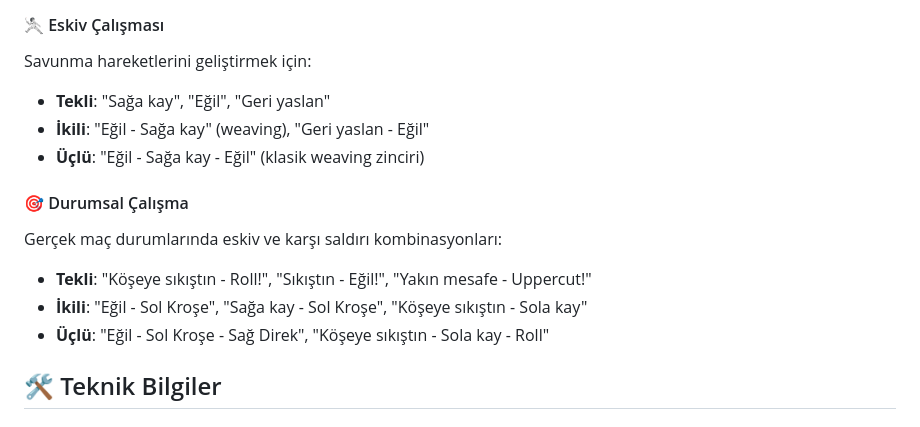
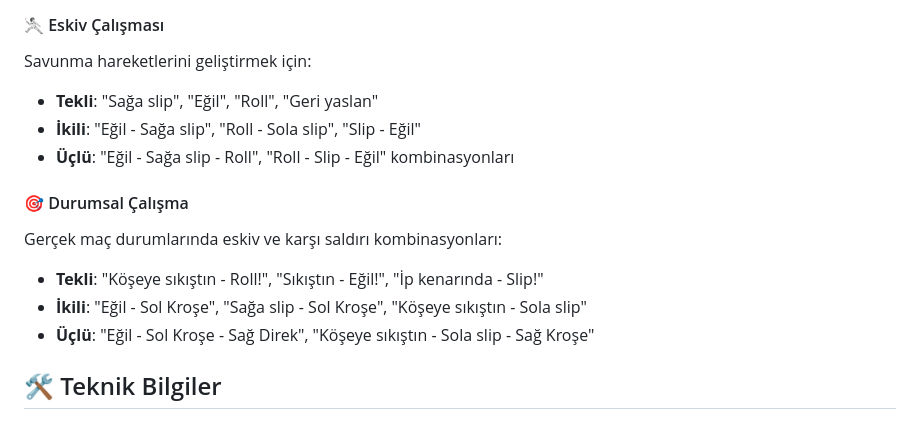
Before and after one commit to Lokidres/BoksTrainer, a Markdown page: README.md, the part around the change. Drawn GitHub-style.

```diff
--- a/README.md
+++ b/README.md
@@ -53,15 +53,15 @@ Gerçek boks kombinasyonlarını öğrenmek ve pratik yapmak için:
 
 #### 🤺 Eskiv Çalışması
 Savunma hareketlerini geliştirmek için:
-- **Tekli**: "Sağa kay", "Eğil", "Geri yaslan"
-- **İkili**: "Eğil - Sağa kay" (weaving), "Geri yaslan - Eğil"
-- **Üçlü**: "Eğil - Sağa kay - Eğil" (klasik weaving zinciri)
+- **Tekli**: "Sağa slip", "Eğil", "Roll", "Geri yaslan"
+- **İkili**: "Eğil - Sağa slip", "Roll - Sola slip", "Slip - Eğil"
+- **Üçlü**: "Eğil - Sağa slip - Roll", "Roll - Slip - Eğil" kombinasyonları
 
 #### 🎯 Durumsal Çalışma
 Gerçek maç durumlarında eskiv ve karşı saldırı kombinasyonları:
-- **Tekli**: "Köşeye sıkıştın - Roll!", "Sıkıştın - Eğil!", "Yakın mesafe - Uppercut!"
-- **İkili**: "Eğil - Sol Kroşe", "Sağa kay - Sol Kroşe", "Köşeye sıkıştın - Sola kay"
-- **Üçlü**: "Eğil - Sol Kroşe - Sağ Direk", "Köşeye sıkıştın - Sola kay - Roll"
+- **Tekli**: "Köşeye sıkıştın - Roll!", "Sıkıştın - Eğil!", "İp kenarında - Slip!"
+- **İkili**: "Eğil - Sol Kroşe", "Sağa slip - Sol Kroşe", "Köşeye sıkıştın - Sola slip"
+- **Üçlü**: "Eğil - Sol Kroşe - Sağ Direk", "Köşeye sıkıştın - Sola slip - Sağ Kroşe"
 
 ## 🛠️ Teknik Bilgiler
 
```
